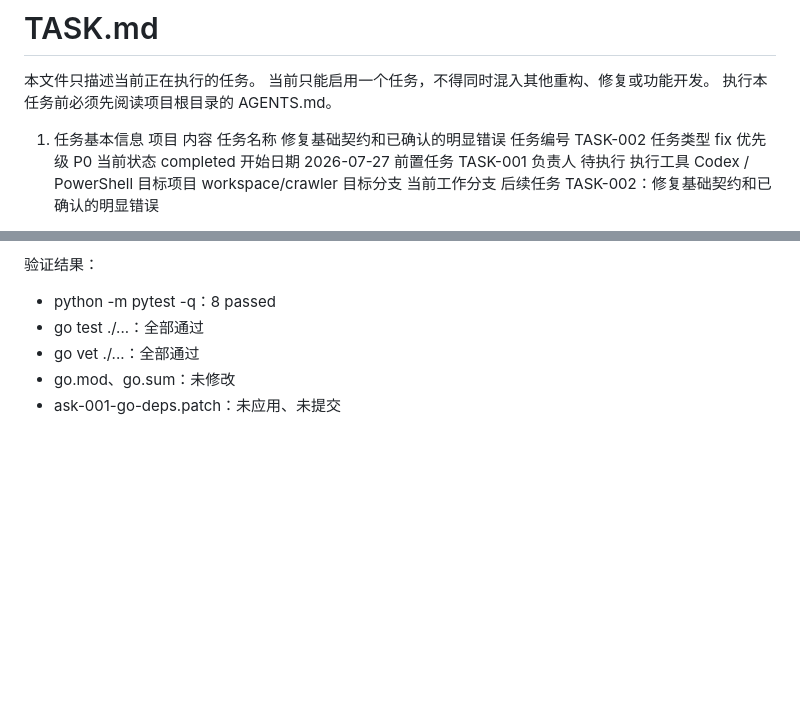
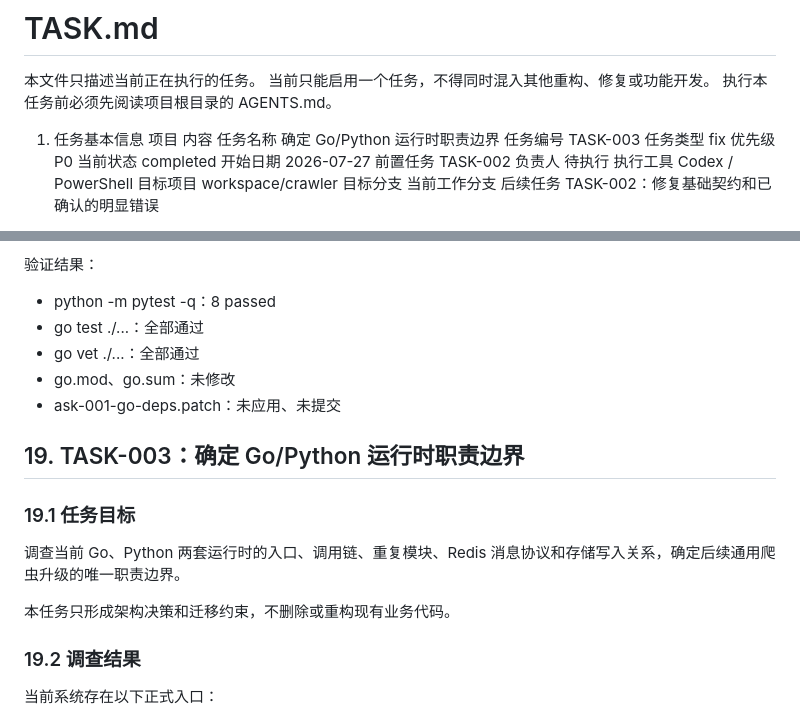
Before and after one commit to CHENsy-03/crawler, a Markdown page: docs/TASK.md, 2 parts joined by grey strips. Drawn GitHub-style; blank space fills up the shorter version.

Commit message:
docs: define Go Python runtime boundaries

```diff
--- a/docs/TASK.md
+++ b/docs/TASK.md
@@ -5,13 +5,13 @@
 
 1. 任务基本信息
 项目	内容
-任务名称	修复基础契约和已确认的明显错误
-任务编号	TASK-002
+任务名称	确定 Go/Python 运行时职责边界
+任务编号	TASK-003
 任务类型	fix
 优先级	P0
 当前状态	completed
 开始日期	2026-07-27
-前置任务	TASK-001
+前置任务	TASK-002
 负责人	待执行
 执行工具	Codex / PowerShell
 目标项目	workspace/crawler
@@ -568,3 +568,17 @@ git diff
 - go vet ./...：全部通过
 - go.mod、go.sum：未修改
 - 	ask-001-go-deps.patch：未应用、未提交
+
+
+## 19. TASK-003：确定 Go/Python 运行时职责边界
+
+### 19.1 任务目标
+
+调查当前 Go、Python 两套运行时的入口、调用链、重复模块、Redis 消息协议和存储写入关系，确定后续通用爬虫升级的唯一职责边界。
+
+本任务只形成架构决策和迁移约束，不删除或重构现有业务代码。
+
+### 19.2 调查结果
+
+当前系统存在以下正式入口：
+
```
Also changed, not shown: other parts of docs/TASK.md (+97 -0 lines), docs/SYSTEM_ARCHITECTURE.md (added, +179 -0 lines).
